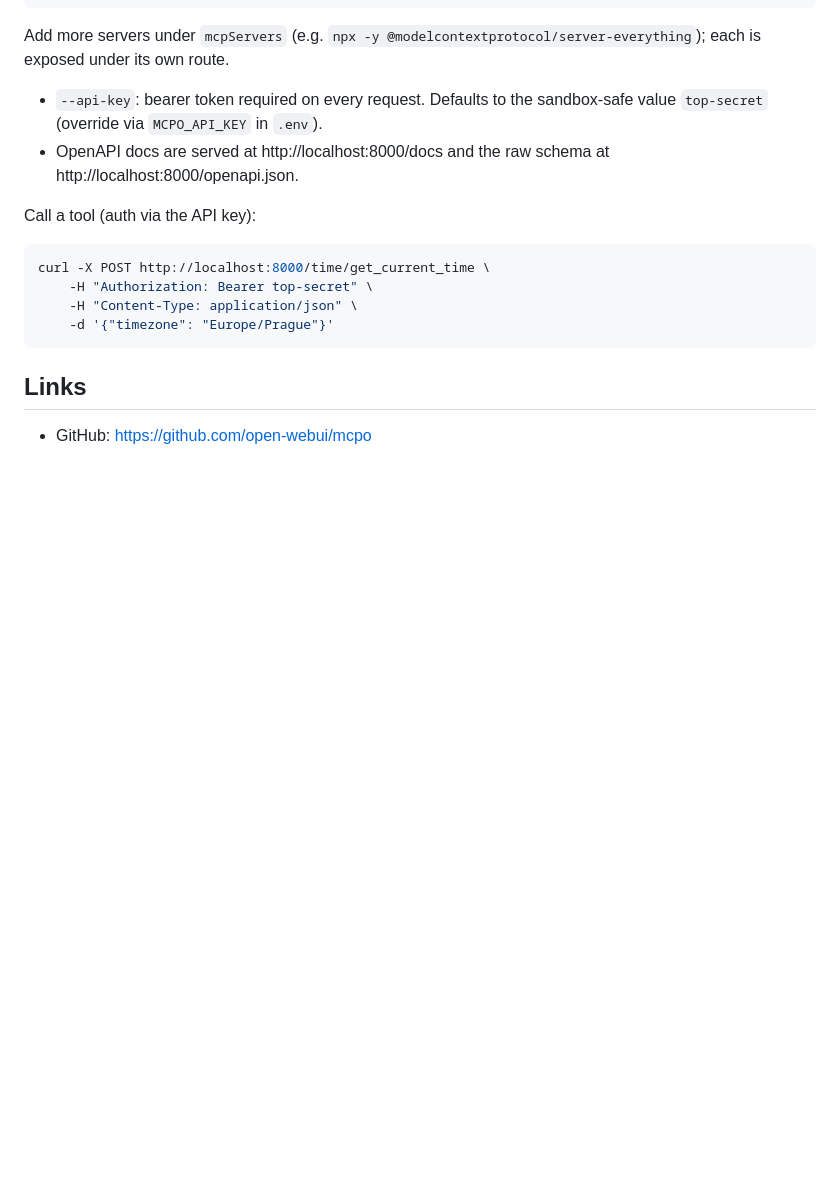
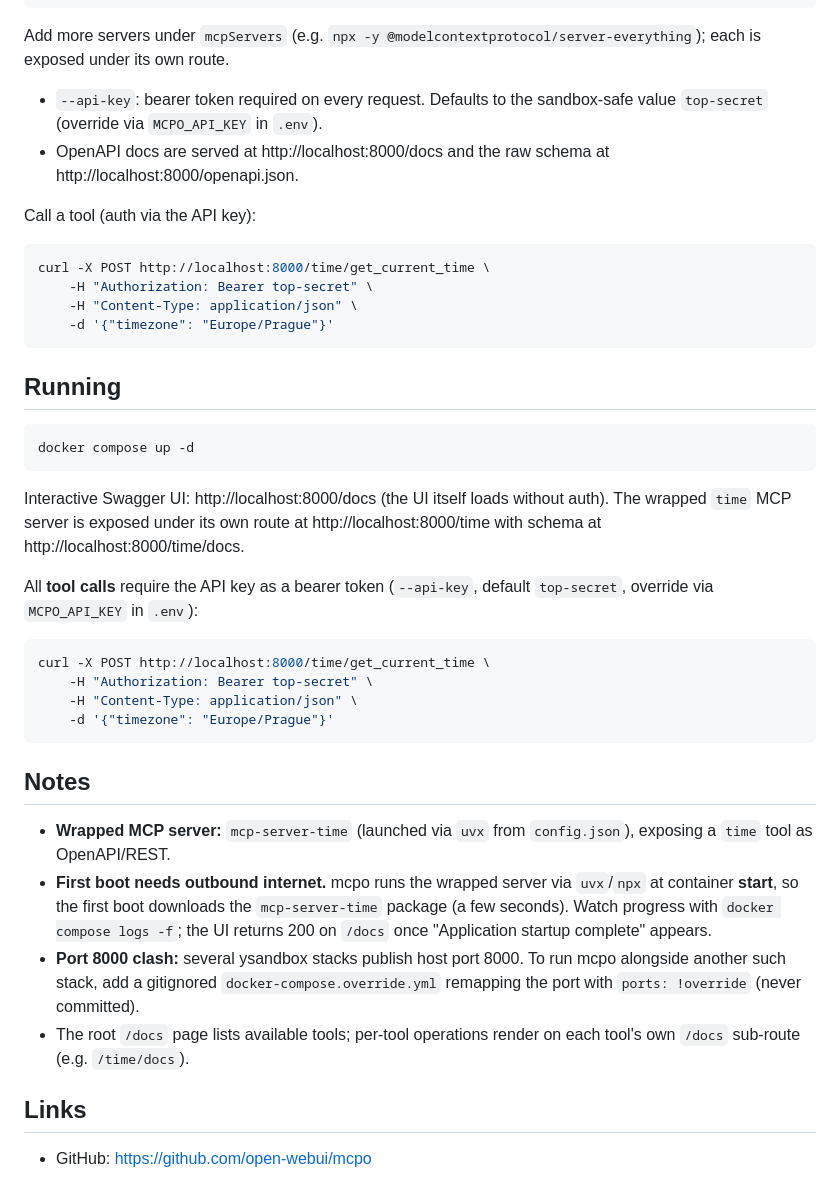
Before and after one commit to ynfra/ysandbox, a Markdown page: mcpo/README.md, the part around one of its changes. Rendered like a GitHub page; blank space fills up the shorter version.

Commit message:
[ysandbox/mcpo] add docs screenshot and run notes to README
GitOrigin-RevId: 0f7d809bdc31b595e169fa0b5bf134a224e4962d

````diff
--- a/mcpo/README.md
+++ b/mcpo/README.md
@@ -61,6 +63,42 @@ curl -X POST http://localhost:8000/time/get_current_time \
     -d '{"timezone": "Europe/Prague"}'
 ```
 
+## Running
+
+```bash
+docker compose up -d
+```
+
+Interactive Swagger UI: http://localhost:8000/docs (the UI itself loads
+without auth). The wrapped `time` MCP server is exposed under its own route
+at http://localhost:8000/time with schema at http://localhost:8000/time/docs.
+
+All **tool calls** require the API key as a bearer token
+(`--api-key`, default `top-secret`, override via `MCPO_API_KEY` in `.env`):
+
+```bash
+curl -X POST http://localhost:8000/time/get_current_time \
+    -H "Authorization: Bearer top-secret" \
+    -H "Content-Type: application/json" \
+    -d '{"timezone": "Europe/Prague"}'
+```
+
+## Notes
+
+- **Wrapped MCP server:** `mcp-server-time` (launched via `uvx` from
+  `config.json`), exposing a `time` tool as OpenAPI/REST.
+- **First boot needs outbound internet.** mcpo runs the wrapped server via
+  `uvx`/`npx` at container **start**, so the first boot downloads the
+  `mcp-server-time` package (a few seconds). Watch progress with
+  `docker compose logs -f`; the UI returns 200 on `/docs` once
+  "Application startup complete" appears.
+- **Port 8000 clash:** several ysandbox stacks publish host port 8000. To run
+  mcpo alongside another such stack, add a gitignored
+  `docker-compose.override.yml` remapping the port with `ports: !override`
+  (never committed).
+- The root `/docs` page lists available tools; per-tool operations render on
+  each tool's own `/docs` sub-route (e.g. `/time/docs`).
+
 ## Links
 
 - GitHub: https://github.com/open-webui/mcpo
````
Also changed, not shown: other parts of mcpo/README.md (+2 -0 lines), mcpo/docs/dashboard.png (added).
